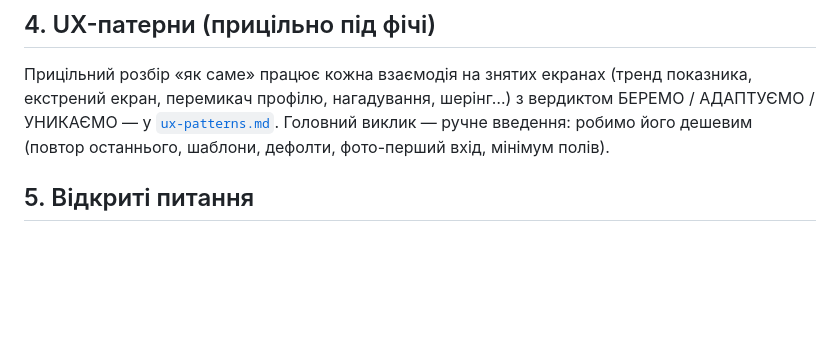
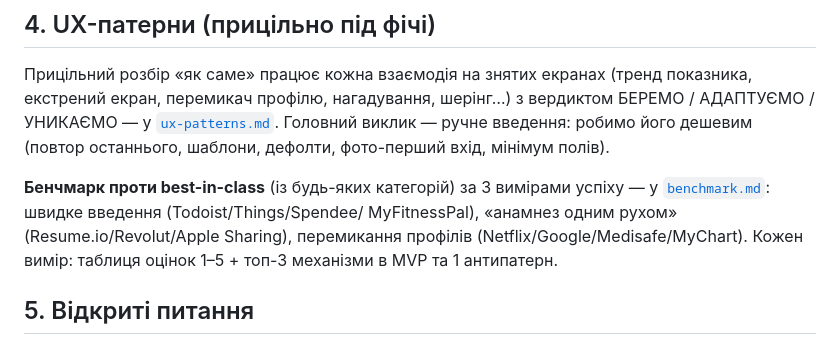
Before and after one commit to DShkiaruk/PetProject, a Markdown page: research/research.md, the part around the change. GitHub-like rendering; blank space fills up the shorter version.

```diff
--- a/research/research.md
+++ b/research/research.md
@@ -50,6 +50,12 @@
 Головний виклик — ручне введення: робимо його дешевим (повтор останнього,
 шаблони, дефолти, фото-перший вхід, мінімум полів).
 
+**Бенчмарк проти best-in-class** (із будь-яких категорій) за 3 вимірами успіху —
+у [`benchmark.md`](./benchmark.md): швидке введення (Todoist/Things/Spendee/
+MyFitnessPal), «анамнез одним рухом» (Resume.io/Revolut/Apple Sharing),
+перемикання профілів (Netflix/Google/Medisafe/MyChart). Кожен вимір: таблиця
+оцінок 1–5 + топ-3 механізми в MVP та 1 антипатерн.
+
 ## 5. Відкриті питання
 
 - [ ] Скільки в середньому членів родини веде один користувач?
```
Also changed, not shown: README.md (+1 -1 lines), research/benchmark.md (added, +155 -0 lines).
